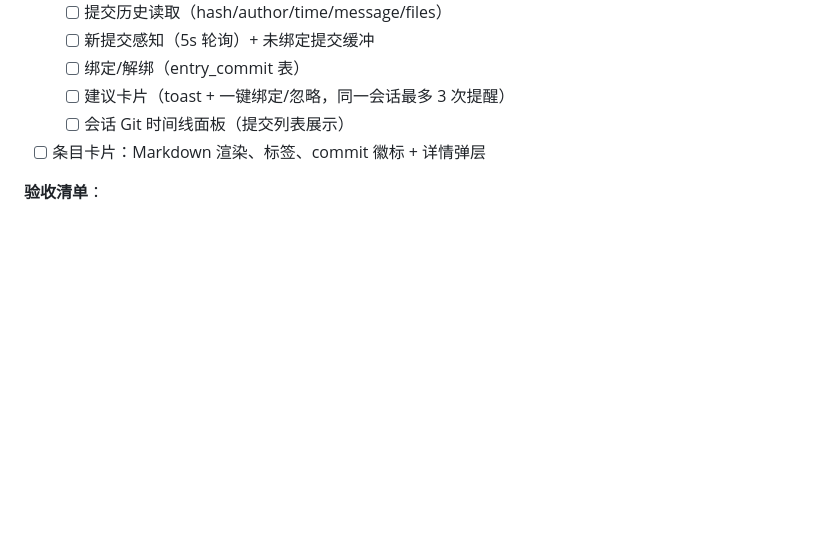
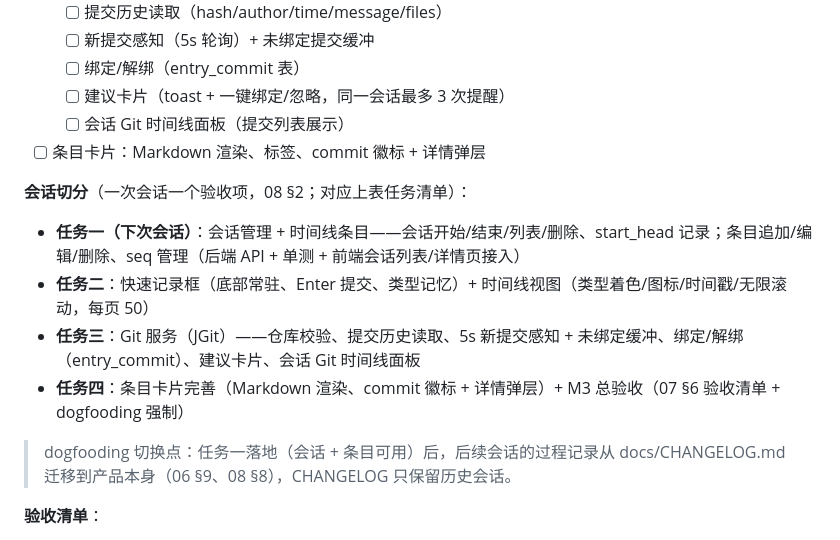
Before and after one commit to 00000ooooorAngeeeee/mindtrail, a Markdown page: docs/07-开发路线图与里程碑.md, the part around the change. Drawn GitHub-style; blank space fills up the shorter version.

Commit message:
docs: 同步 M3 会话切分与下次会话边界（任务一：会话管理 + 时间线条目）
- docs/07 §6 新增「会话切分」：任务一~四拆分 + dogfooding 切换点（任务一落地后
  过程记录从 CHANGELOG 迁移到产品本身）
- AGENTS.md：M3 行点明下次会话边界；M2 总验收行校正 GUI 回归套件规模（31 项）

```diff
--- a/docs/07-开发路线图与里程碑.md
+++ b/docs/07-开发路线图与里程碑.md
@@ -113,6 +113,14 @@ M0 骨架 ──▶ M1 工作区+树状导图 ──▶ M2 自由画布 ──
   - [ ] 会话 Git 时间线面板（提交列表展示）
 - [ ] 条目卡片：Markdown 渲染、标签、commit 徽标 + 详情弹层
 
+**会话切分**（一次会话一个验收项，08 §2；对应上表任务清单）：
+- **任务一（下次会话）**：会话管理 + 时间线条目——会话开始/结束/列表/删除、start_head 记录；条目追加/编辑/删除、seq 管理（后端 API + 单测 + 前端会话列表/详情页接入）
+- **任务二**：快速记录框（底部常驻、Enter 提交、类型记忆）+ 时间线视图（类型着色/图标/时间戳/无限滚动，每页 50）
+- **任务三**：Git 服务（JGit）——仓库校验、提交历史读取、5s 新提交感知 + 未绑定缓冲、绑定/解绑（entry_commit）、建议卡片、会话 Git 时间线面板
+- **任务四**：条目卡片完善（Markdown 渲染、commit 徽标 + 详情弹层）+ M3 总验收（07 §6 验收清单 + dogfooding 强制）
+
+> dogfooding 切换点：任务一落地（会话 + 条目可用）后，后续会话的过程记录从 docs/CHANGELOG.md 迁移到产品本身（06 §9、08 §8），CHANGELOG 只保留历史会话。
+
 **验收清单**：
 - [ ] 从开始会话到写 10 条不同类型条目，全程单条 ≤10 秒（NFR 计时验证）
 - [ ] 在关联仓库完成一次 commit 后，≤10s 内出现在"未绑定提交"区；一键绑定成功
```
Also changed, not shown: AGENTS.md (+2 -2 lines).
